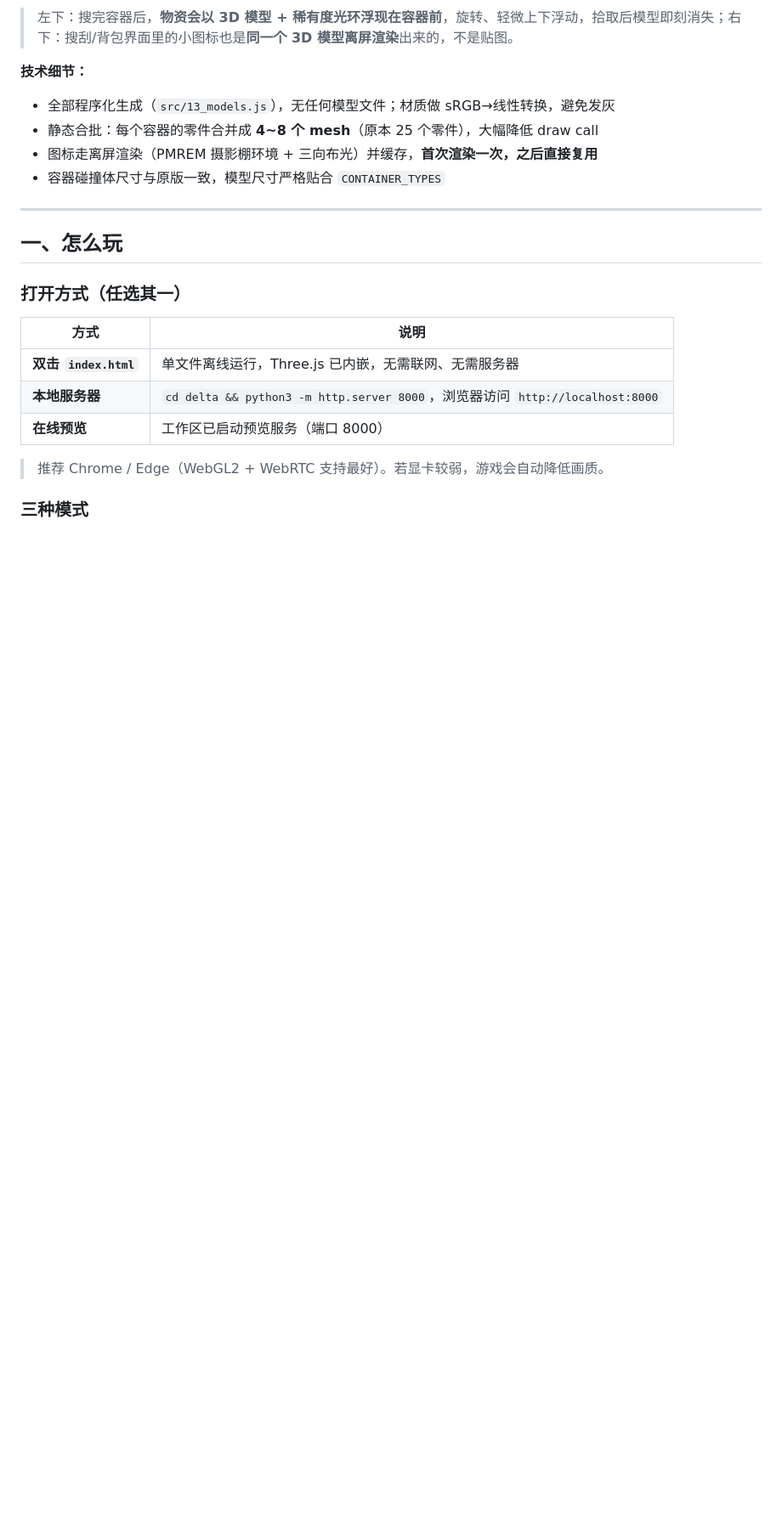
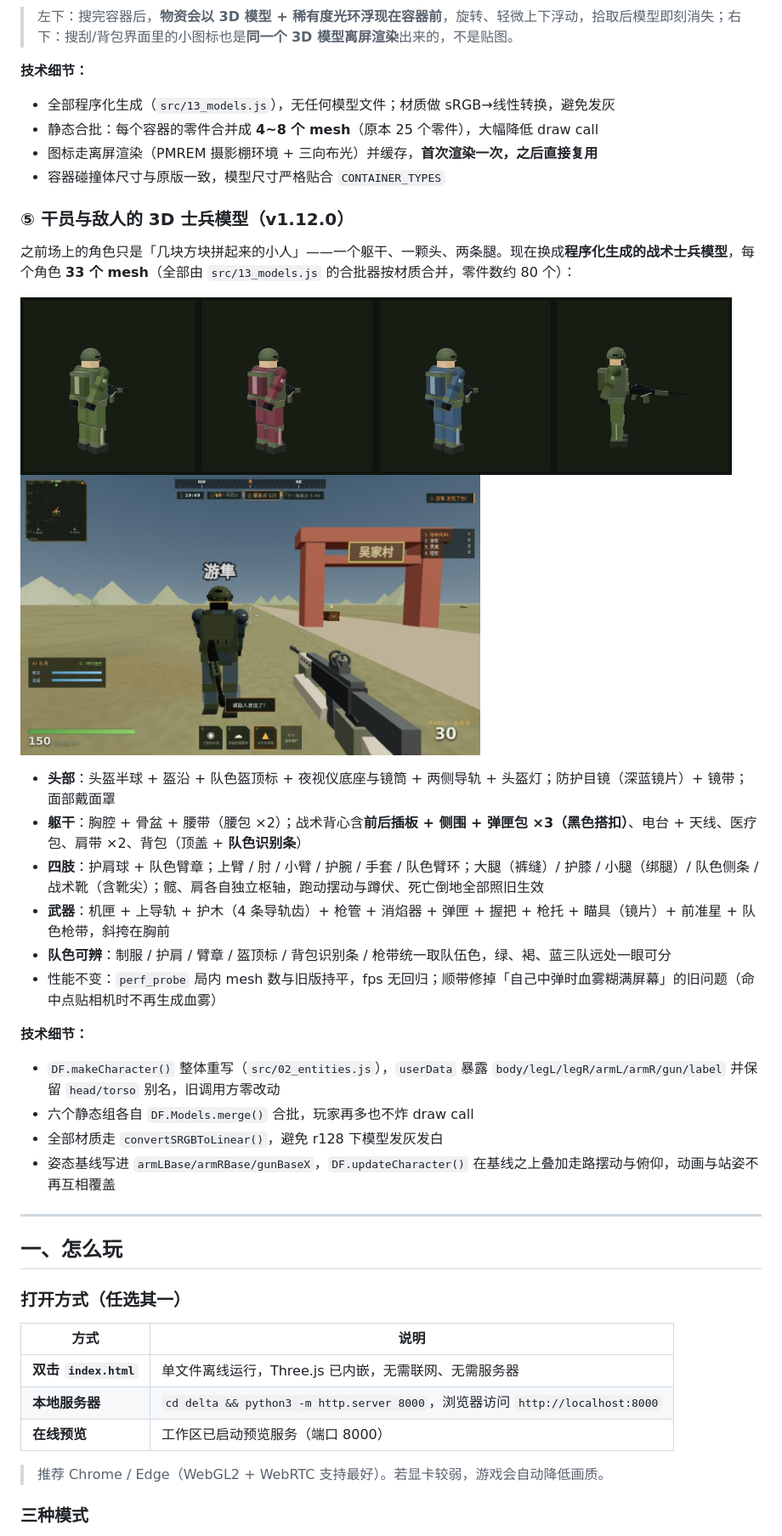
Before and after one commit to Wzh-game/Lianjics, a Markdown page: README.md, the part around one of its changes. Shown at 85% size. Drawn GitHub-style; pictures changed too: assets/operators-3d.jpg (added), assets/operators-ingame.jpg (added); blank space fills up the shorter version.

Commit message:
feat: 干员/敌人换成 3D 士兵模型（头盔夜视+战术背心+斜挎步枪，约80零件合批33 mesh）v1.12.0

```diff
--- a/README.md
+++ b/README.md
@@ -120,6 +120,29 @@
 - 静态合批：每个容器的零件合并成 **4~8 个 mesh**（原本 25 个零件），大幅降低 draw call
 - 图标走离屏渲染（PMREM 摄影棚环境 + 三向布光）并缓存，**首次渲染一次，之后直接复用**
 - 容器碰撞体尺寸与原版一致，模型尺寸严格贴合 `CONTAINER_TYPES`
+
+### ⑤ 干员与敌人的 3D 士兵模型（v1.12.0）
+
+之前场上的角色只是「几块方块拼起来的小人」——一个躯干、一颗头、两条腿。现在换成**程序化生成的战术士兵模型**，每个角色 **33 个 mesh**（全部由 `src/13_models.js` 的合批器按材质合并，零件数约 80 个）：
+
+<img src="assets/operators-3d.jpg" width="96%" alt="干员模型三队色正面 3/4 视图 + 侧面视图：头盔/夜视底座/护目镜、背心前后插板、弹匣包、电台天线、护肩与队色臂章、战术靴、手持步枪">
+
+<p>
+<img src="assets/operators-ingame.jpg" width="62%" alt="局内：干员模型近景——头盔、护目镜、战术背心、斜挎步枪、队色肩章">
+</p>
+
+- **头部**：头盔半球 + 盔沿 + 队色盔顶标 + 夜视仪底座与镜筒 + 两侧导轨 + 头盔灯；防护目镜（深蓝镜片）+ 镜带；面部戴面罩
+- **躯干**：胸腔 + 骨盆 + 腰带（腰包 ×2）；战术背心含**前后插板 + 侧围 + 弹匣包 ×3（黑色搭扣）**、电台 + 天线、医疗包、肩带 ×2、背包（顶盖 + **队色识别条**）
+- **四肢**：护肩球 + 队色臂章；上臂 / 肘 / 小臂 / 护腕 / 手套 / 队色臂环；大腿（裤缝）/ 护膝 / 小腿（绑腿）/ 队色侧条 / 战术靴（含靴尖）；髋、肩各自独立枢轴，跑动摆动与蹲伏、死亡倒地全部照旧生效
+- **武器**：机匣 + 上导轨 + 护木（4 条导轨齿）+ 枪管 + 消焰器 + 弹匣 + 握把 + 枪托 + 瞄具（镜片）+ 前准星 + 队色枪带，斜挎在胸前
+- **队色可辨**：制服 / 护肩 / 臂章 / 盔顶标 / 背包识别条 / 枪带统一取队伍色，绿、褐、蓝三队远处一眼可分
+- 性能不变：`perf_probe` 局内 mesh 数与旧版持平，fps 无回归；顺带修掉「自己中弹时血雾糊满屏幕」的旧问题（命中点贴相机时不再生成血雾）
+
+**技术细节：**
+- `DF.makeCharacter()` 整体重写（`src/02_entities.js`），`userData` 暴露 `body/legL/legR/armL/armR/gun/label` 并保留 `head/torso` 别名，旧调用方零改动
+- 六个静态组各自 `DF.Models.merge()` 合批，玩家再多也不炸 draw call
+- 全部材质走 `convertSRGBToLinear()`，避免 r128 下模型发灰发白
+- 姿态基线写进 `armLBase/armRBase/gunBaseX`，`DF.updateCharacter()` 在基线之上叠加走路摆动与俯仰，动画与站姿不再互相覆盖
 
 ---
 
```
Also changed, not shown: other parts of README.md (+13 -4 lines), 5 other files.
